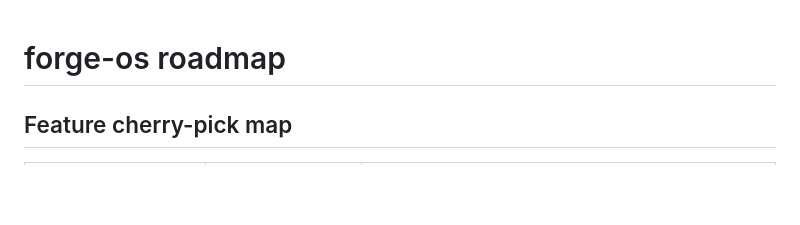
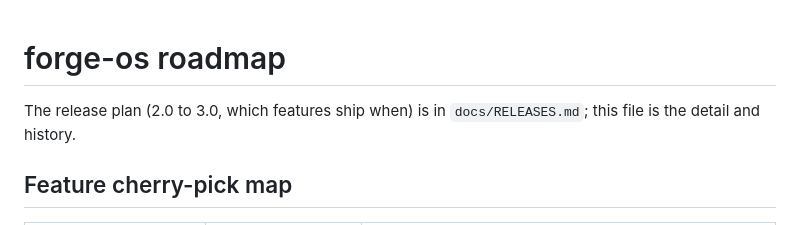
Before and after one commit to abhijiths1998/forge-os, a Markdown page: docs/ROADMAP.md, the part around the change. GitHub-like rendering; blank space fills up the shorter version.

```diff
--- a/docs/ROADMAP.md
+++ b/docs/ROADMAP.md
@@ -1,4 +1,7 @@
 # forge-os roadmap
+
+The release plan (2.0 to 3.0, which features ship when) is in
+`docs/RELEASES.md`; this file is the detail and history.
 
 ## Feature cherry-pick map
 
```
Also changed, not shown: README.md (+6 -0 lines), docs/RELEASES.md (added, +114 -0 lines).
